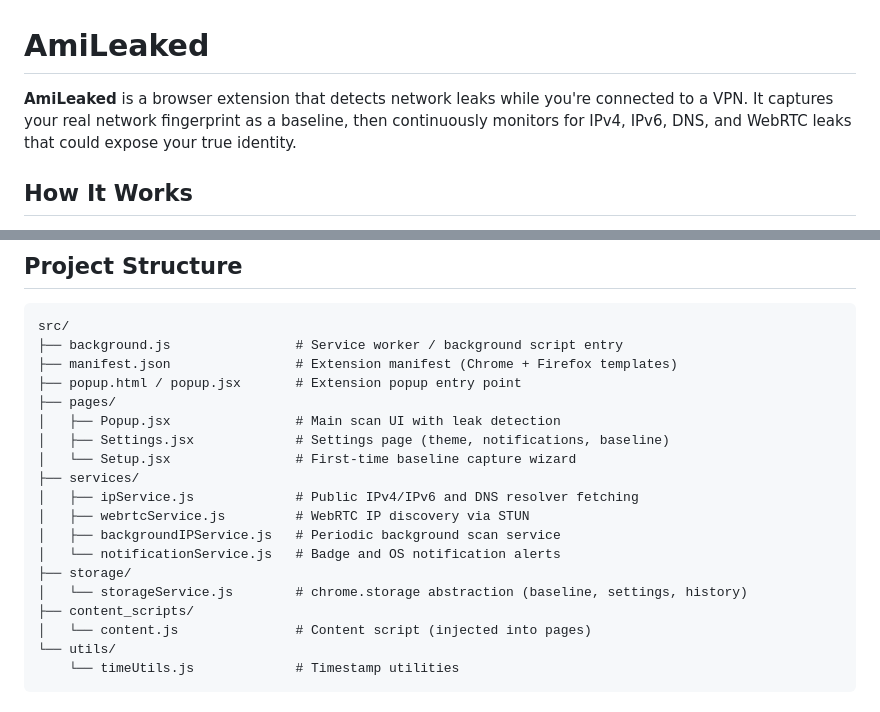
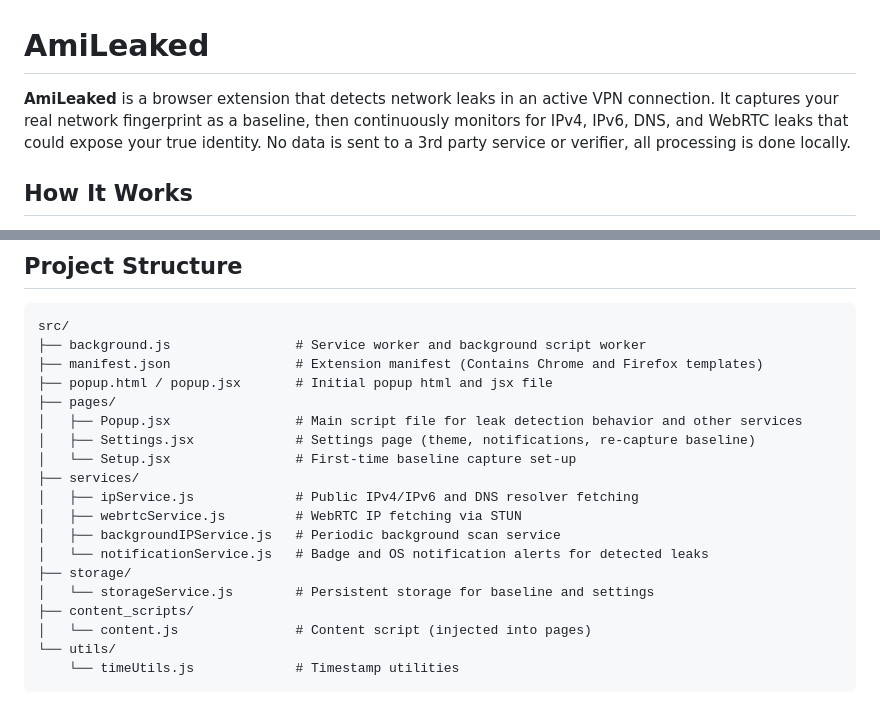
Before and after one commit to SwellEquation/AmiLeaked, a Markdown page: README.md, 2 parts joined by grey strips. GitHub-like rendering.

Commit message:
Revise README.md for clarity and detail
Updated description and improved project structure comments.

````diff
--- a/README.md
+++ b/README.md
@@ -1,6 +1,6 @@
 # AmiLeaked
 
-**AmiLeaked** is a browser extension that detects network leaks while you're connected to a VPN. It captures your real network fingerprint as a baseline, then continuously monitors for IPv4, IPv6, DNS, and WebRTC leaks that could expose your true identity.
+**AmiLeaked** is a browser extension that detects network leaks in an active VPN connection. It captures your real network fingerprint as a baseline, then continuously monitors for IPv4, IPv6, DNS, and WebRTC leaks that could expose your true identity. No data is sent to a 3rd party service or verifier, all processing is done locally.
 
 ## How It Works
 
@@ -32,20 +32,20 @@
 
 ```
 src/
-├── background.js                # Service worker / background script entry
-├── manifest.json                # Extension manifest (Chrome + Firefox templates)
-├── popup.html / popup.jsx       # Extension popup entry point
+├── background.js                # Service worker and background script worker
+├── manifest.json                # Extension manifest (Contains Chrome and Firefox templates)
+├── popup.html / popup.jsx       # Initial popup html and jsx file
 ├── pages/
-│   ├── Popup.jsx                # Main scan UI with leak detection
-│   ├── Settings.jsx             # Settings page (theme, notifications, baseline)
-│   └── Setup.jsx                # First-time baseline capture wizard
+│   ├── Popup.jsx                # Main script file for leak detection behavior and other services
+│   ├── Settings.jsx             # Settings page (theme, notifications, re-capture baseline)
+│   └── Setup.jsx                # First-time baseline capture set-up
 ├── services/
 │   ├── ipService.js             # Public IPv4/IPv6 and DNS resolver fetching
-│   ├── webrtcService.js         # WebRTC IP discovery via STUN
+│   ├── webrtcService.js         # WebRTC IP fetching via STUN
 │   ├── backgroundIPService.js   # Periodic background scan service
-│   └── notificationService.js   # Badge and OS notification alerts
+│   └── notificationService.js   # Badge and OS notification alerts for detected leaks
 ├── storage/
-│   └── storageService.js        # chrome.storage abstraction (baseline, settings, history)
+│   └── storageService.js        # Persistent storage for baseline and settings
 ├── content_scripts/
 │   └── content.js               # Content script (injected into pages)
 └── utils/
````
